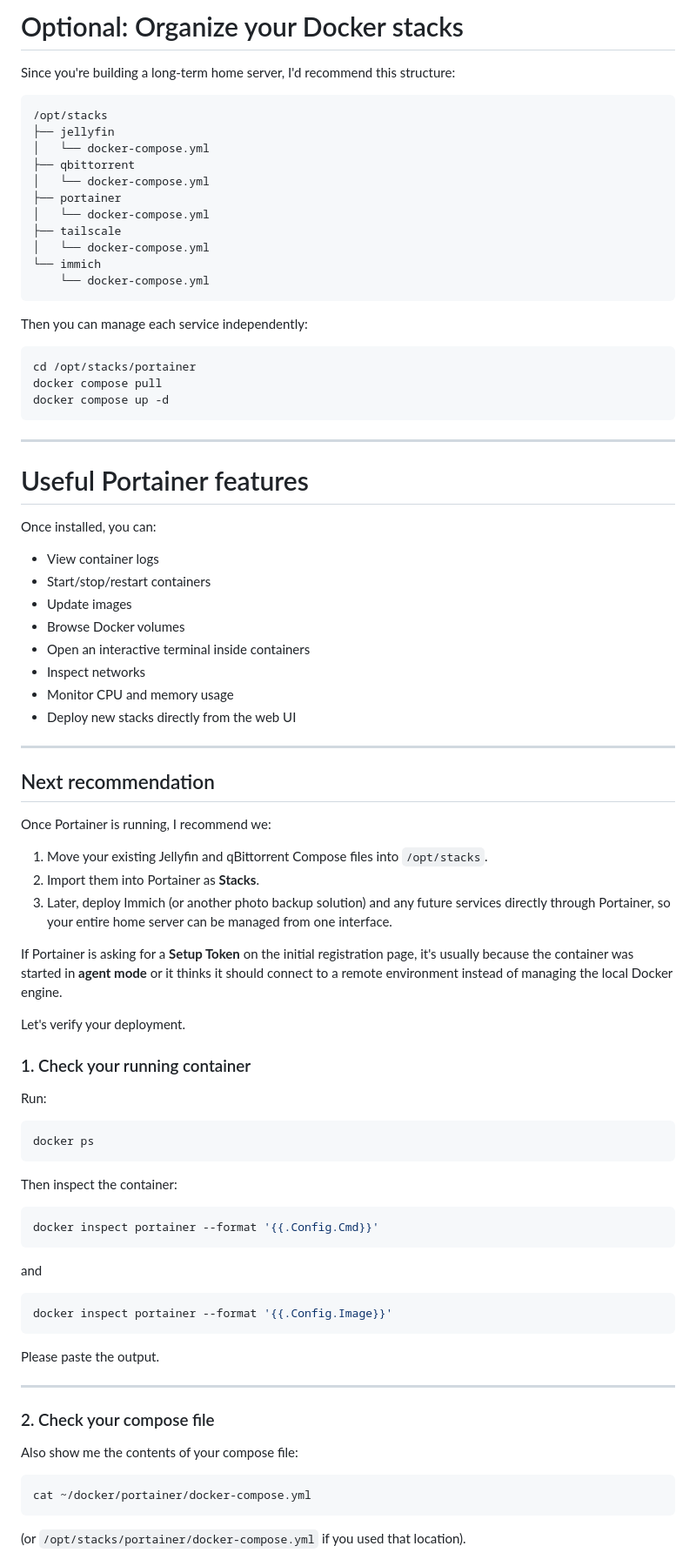
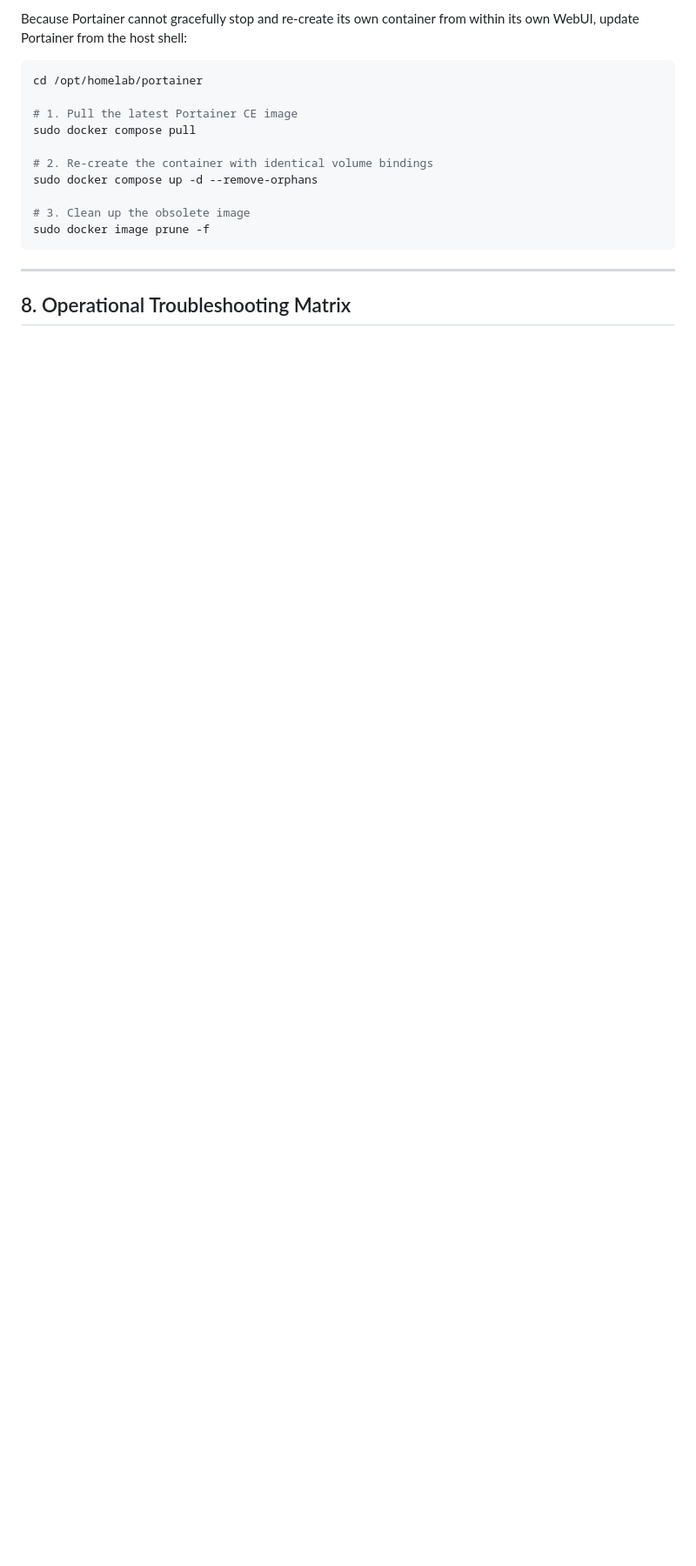
Before and after one commit to kiran7san-source/kiran-website, a Markdown page: tutorials/portainer_setup.md, the part around one of its changes. Shown at 87% size. GitHub-like rendering; blank space fills up the shorter version.

````diff
--- a/tutorials/portainer_setup.md
+++ b/tutorials/portainer_setup.md
@@ -126,89 +119,19 @@ along with their images, volumes, and networks.
-# Optional: Organize your Docker stacks
-
-Since you're building a long-term home server, I'd recommend this structure:
-
-```
-/opt/stacks
-├── jellyfin
-│   └── docker-compose.yml
-├── qbittorrent
-│   └── docker-compose.yml
-├── portainer
-│   └── docker-compose.yml
-├── tailscale
-│   └── docker-compose.yml
-└── immich
-    └── docker-compose.yml
-```
-
-Then you can manage each service independently:
+Because Portainer cannot gracefully stop and re-create its own container from within its own WebUI, update Portainer from the host shell:
 
 ```bash
-cd /opt/stacks/portainer
-docker compose pull
-docker compose up -d
+cd /opt/homelab/portainer
+
+# 1. Pull the latest Portainer CE image
+sudo docker compose pull
+
+# 2. Re-create the container with identical volume bindings
+sudo docker compose up -d --remove-orphans
+
+# 3. Clean up the obsolete image
+sudo docker image prune -f
 ```
 
 ---
 
-# Useful Portainer features
+## 8. Operational Troubleshooting Matrix
 
-Once installed, you can:
-
-* View container logs
-* Start/stop/restart containers
-* Update images
-* Browse Docker volumes
-* Open an interactive terminal inside containers
-* Inspect networks
-* Monitor CPU and memory usage
-* Deploy new stacks directly from the web UI
-
----
-
-## Next recommendation
-
-Once Portainer is running, I recommend we:
-
-1. Move your existing Jellyfin and qBittorrent Compose files into `/opt/stacks`.
-2. Import them into Portainer as **Stacks**.
-3. Later, deploy Immich (or another photo backup solution) and any future services directly through Portainer, so your entire home server can be managed from one interface.
-
-If Portainer is asking for a **Setup Token** on the initial registration page, it's usually because the container was started in **agent mode** or it thinks it should connect to a remote environment instead of managing the local Docker engine.
-
-Let's verify your deployment.
-
-### 1. Check your running container
-
-Run:
-
-```bash
-docker ps
-```
-
-Then inspect the container:
-
-```bash
-docker inspect portainer --format '{{.Config.Cmd}}'
-```
-
-and
-
-```bash
-docker inspect portainer --format '{{.Config.Image}}'
-```
-
-Please paste the output.
-
----
-
-### 2. Check your compose file
-
-Also show me the contents of your compose file:
-
-```bash
-cat ~/docker/portainer/docker-compose.yml
-```
-
-(or `/opt/stacks/portainer/docker-compose.yml` if you used that location).
-
````
Also changed, not shown: other parts of tutorials/portainer_setup.md (+86 -199 lines).
